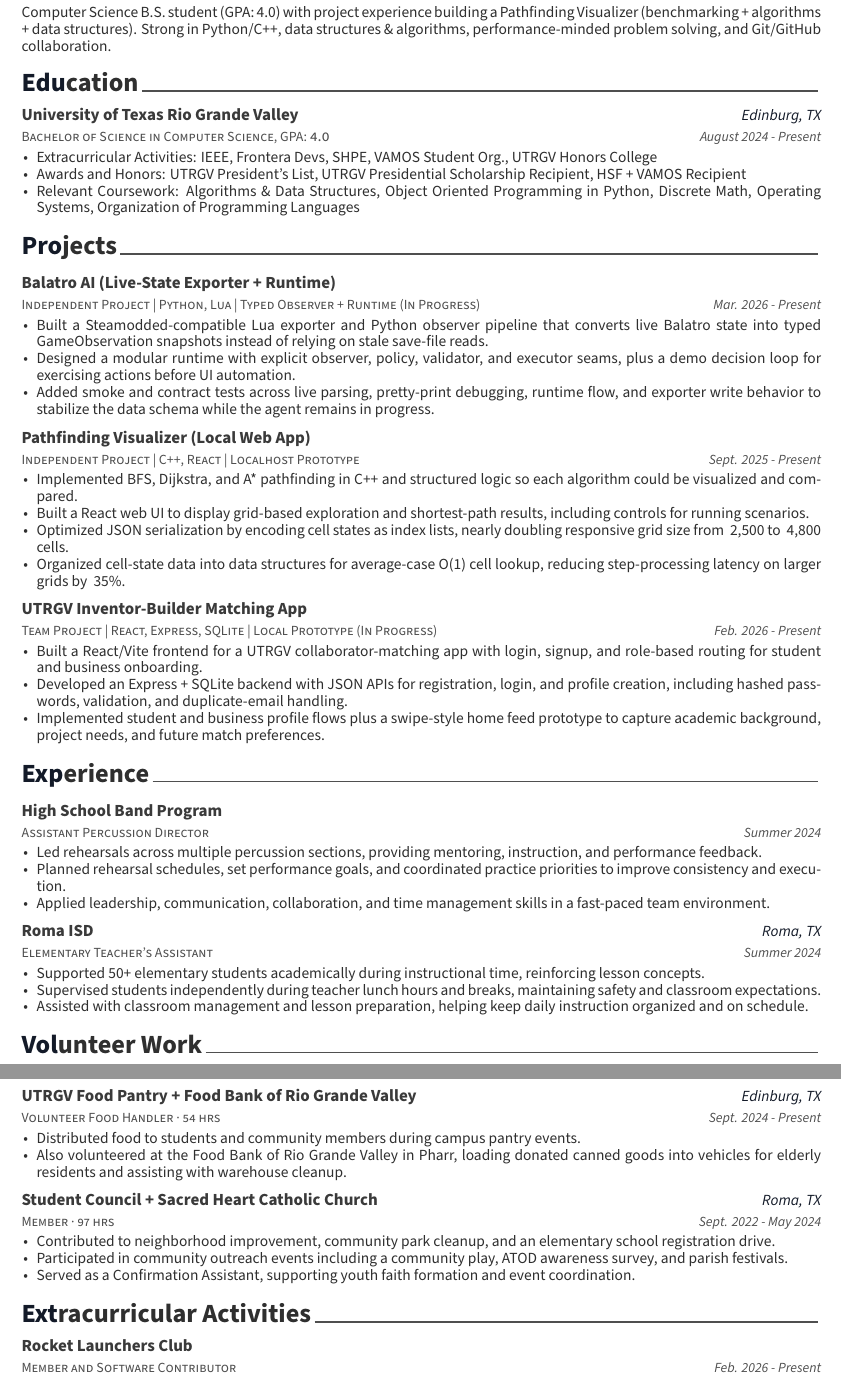
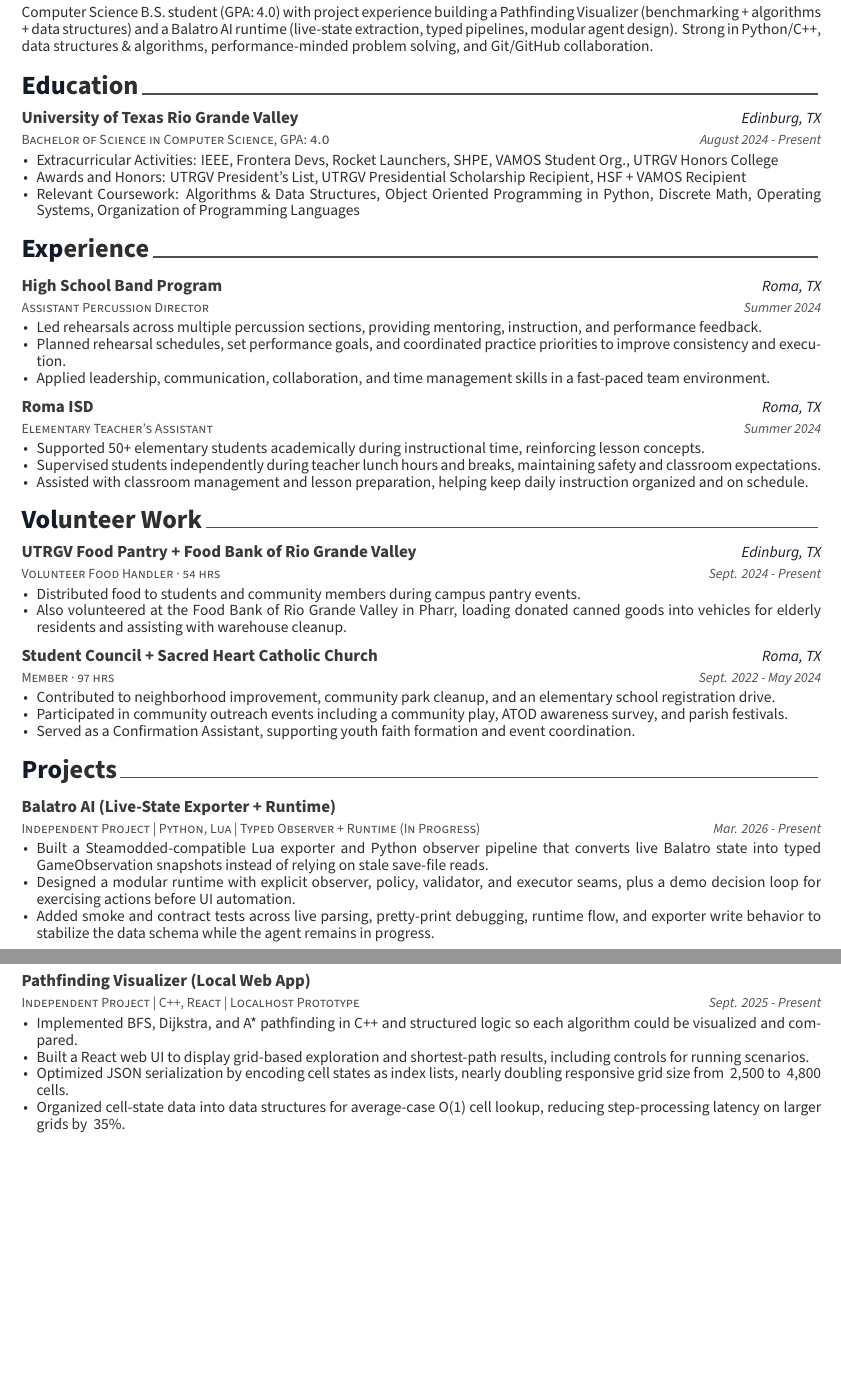
Before and after one commit to luiscarlosgarcia1/resume-generator, a LaTeX CV (examples/resume.tex, which reads examples/resume/education.tex, examples/resume/experience.tex, examples/resume/projects.tex): two parts of pages 1 and 2 of 2, joined at a grey line, cut so that both start at the same text, the shorter picture padded with empty space. Compiled offline with XeLaTeX; a missing font is replaced by an installed copy or a similar font; a LaTeX package or settings file that is missing is left out.

Commit message:
customized for general purpose

```diff
--- a/examples/resume/education.tex
+++ b/examples/resume/education.tex
@@ -17,7 +17,7 @@
     {August 2024 - Present} % Date(s)
     {
       \begin{cvitems}
-        \item {Extracurricular Activities: IEEE, Frontera Devs, SHPE, VAMOS Student Org., UTRGV Honors College}
+        \item {Extracurricular Activities: IEEE, Frontera Devs, Rocket Launchers, SHPE, VAMOS Student Org., UTRGV Honors College}
         \item {Awards and Honors: UTRGV President's List, UTRGV Presidential Scholarship Recipient, HSF + VAMOS Recipient}
         \item {Relevant Coursework: Algorithms \& Data Structures, Object Oriented Programming in Python, Discrete Math, Operating Systems, Organization of Programming Languages}
       \end{cvitems}
--- a/examples/resume/experience.tex
+++ b/examples/resume/experience.tex
@@ -13,7 +13,7 @@
   \cventry
     {Assistant Percussion Director} % Role
     {High School Band Program} % Organization
-    {} % Location
+    {Roma, TX} % Location
     {Summer 2024} % Date(s)
     {
       \begin{cvitems}
--- a/examples/resume/projects.tex
+++ b/examples/resume/projects.tex
@@ -39,18 +39,18 @@
     }
 
 %---------------------------------------------------------
-  \cventry
-    {Team Project | React, Express, SQLite | Local Prototype (In Progress)} % Subheader
-    {UTRGV Inventor-Builder Matching App} % Project title
-    {} % Location
-    {Feb. 2026 - Present} % Date(s)
-    {
-      \begin{cvitems}
-        \item {Built a React/Vite frontend for a UTRGV collaborator-matching app with login, signup, and role-based routing for student and business onboarding.}
-        \item {Developed an Express + SQLite backend with JSON APIs for registration, login, and profile creation, including hashed passwords, validation, and duplicate-email handling.}
-        \item {Implemented student and business profile flows plus a swipe-style home feed prototype to capture academic background, project needs, and future match preferences.}
-      \end{cvitems}
-    }
+% \cventry
+%   {Team Project | React, Express, SQLite | Local Prototype (In Progress)} % Subheader
+%   {UTRGV Inventor-Builder Matching App} % Project title
+%   {} % Location
+%   {Feb. 2026 - Present} % Date(s)
+%   {
+%     \begin{cvitems}
+%       \item {Built a React/Vite frontend for a UTRGV collaborator-matching app with login, signup, and role-based routing for student and business onboarding.}
+%       \item {Developed an Express + SQLite backend with JSON APIs for registration, login, and profile creation, including hashed passwords, validation, and duplicate-email handling.}
+%       \item {Implemented student and business profile flows plus a swipe-style home feed prototype to capture academic background, project needs, and future match preferences.}
+%     \end{cvitems}
+%   }
 
 %---------------------------------------------------------
 \end{cventries}
--- a/examples/resume/summary.tex
+++ b/examples/resume/summary.tex
@@ -10,6 +10,6 @@
 \begin{cvparagraph}
 
 %---------------------------------------------------------
-Computer Science B.S. student (GPA: 4.0) with project experience building a Pathfinding Visualizer (benchmarking + algorithms + data structures). Strong in Python/C++, data structures \& algorithms, performance-minded problem solving, and Git/GitHub collaboration.
+Computer Science B.S. student (GPA: 4.0) with project experience building a Pathfinding Visualizer (benchmarking + algorithms + data structures) and a Balatro AI runtime (live-state extraction, typed pipelines, modular agent design). Strong in Python/C++, data structures \& algorithms, performance-minded problem solving, and Git/GitHub collaboration.
 
 \end{cvparagraph}
```
Also changed, not shown: examples/resume.tex (+3 -3 lines), examples/resume/skills.tex (+2 -2 lines), examples/resume.pdf.
